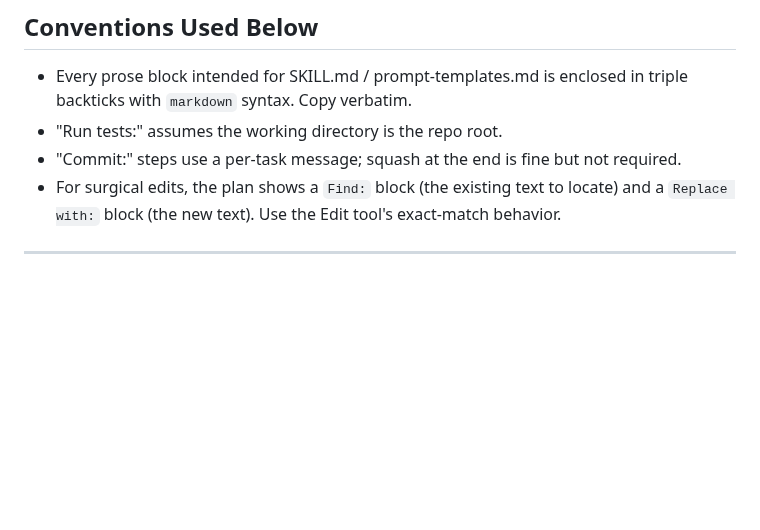
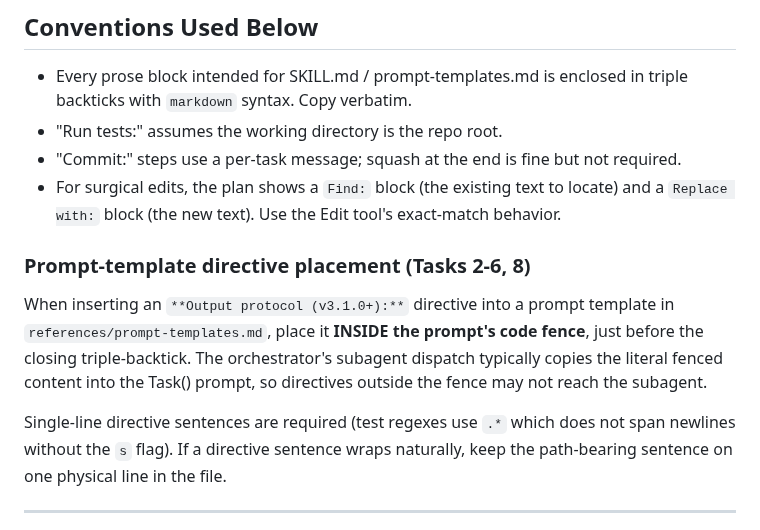
Before and after one commit to wan-huiyan/agent-review-panel, a Markdown page: docs/plans/2026-04-27-silent-phase-compression-fix-plan.md, the part around the change. Rendered like a GitHub page; blank space fills up the shorter version.

Commit message:
fix(skill): move Phase 3 Output protocol directive INSIDE prompt fence
The directive was placed after the prompt's closing code fence, where it
might not reach the reviewer subagent depending on how the orchestrator
extracts prompt content. Moving it inside the fence ensures it's part of
the literal subagent prompt regardless of extraction strategy.

Plan doc updated with explicit "inside the fence" guidance for Tasks 3-6
and Task 8 to prevent the same structural pattern from being repeated.

Caught by Task 2 code-quality reviewer.

Co-Authored-By: Claude Opus 4.7 (1M context) <noreply@anthropic.com>

```diff
--- a/docs/plans/2026-04-27-silent-phase-compression-fix-plan.md
+++ b/docs/plans/2026-04-27-silent-phase-compression-fix-plan.md
@@ -36,6 +36,18 @@
 - "Run tests:" assumes the working directory is the repo root.
 - "Commit:" steps use a per-task message; squash at the end is fine but not required.
 - For surgical edits, the plan shows a `Find:` block (the existing text to locate) and a `Replace with:` block (the new text). Use the Edit tool's exact-match behavior.
+
+### Prompt-template directive placement (Tasks 2-6, 8)
+
+When inserting an `**Output protocol (v3.1.0+):**` directive into a prompt
+template in `references/prompt-templates.md`, place it **INSIDE the prompt's
+code fence**, just before the closing triple-backtick. The orchestrator's
+subagent dispatch typically copies the literal fenced content into the Task()
+prompt, so directives outside the fence may not reach the subagent.
+
+Single-line directive sentences are required (test regexes use `.*` which
+does not span newlines without the `s` flag). If a directive sentence wraps
+naturally, keep the path-bearing sentence on one physical line in the file.
 
 ---
 
```
Also changed, not shown: 1 other file.
